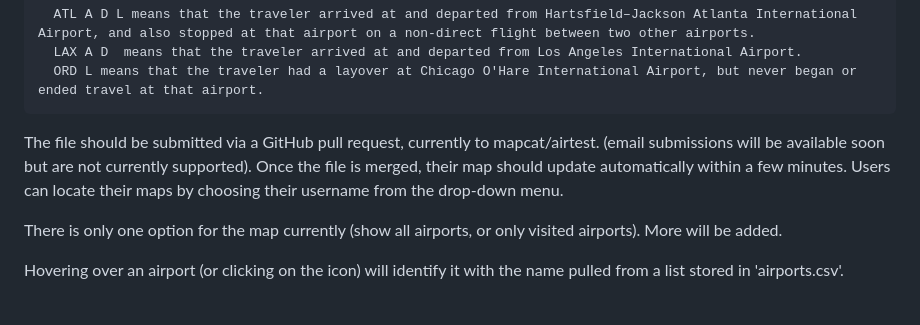
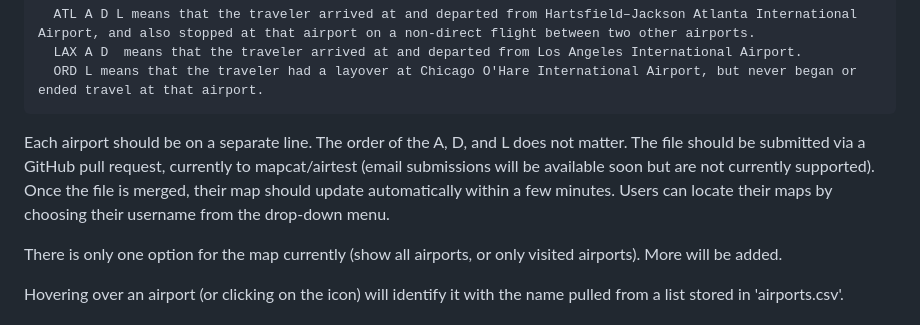
Before and after one commit to mapcat/airtest, a Markdown page: README.md, the part around the change. Drawn GitHub-style.

```diff
--- a/README.md
+++ b/README.md
@@ -20,7 +20,7 @@ N can be any of the following codes: A (for arrival), D (for departure), and L (
       LAX A D  means that the traveler arrived at and departed from Los Angeles International Airport.
       ORD L means that the traveler had a layover at Chicago O'Hare International Airport, but never began or ended travel at that airport.
 
-The file should be submitted via a GitHub pull request, currently to mapcat/airtest. (email submissions will be available soon but are not currently supported). Once the file is merged, their map should update automatically within a few minutes. Users can locate their maps by choosing their username from the drop-down menu.
+Each airport should be on a separate line. The order of the A, D, and L does not matter. The file should be submitted via a GitHub pull request, currently to mapcat/airtest (email submissions will be available soon but are not currently supported). Once the file is merged, their map should update automatically within a few minutes. Users can locate their maps by choosing their username from the drop-down menu.
 
 There is only one option for the map currently (show all airports, or only visited airports). More will be added.
 
```
